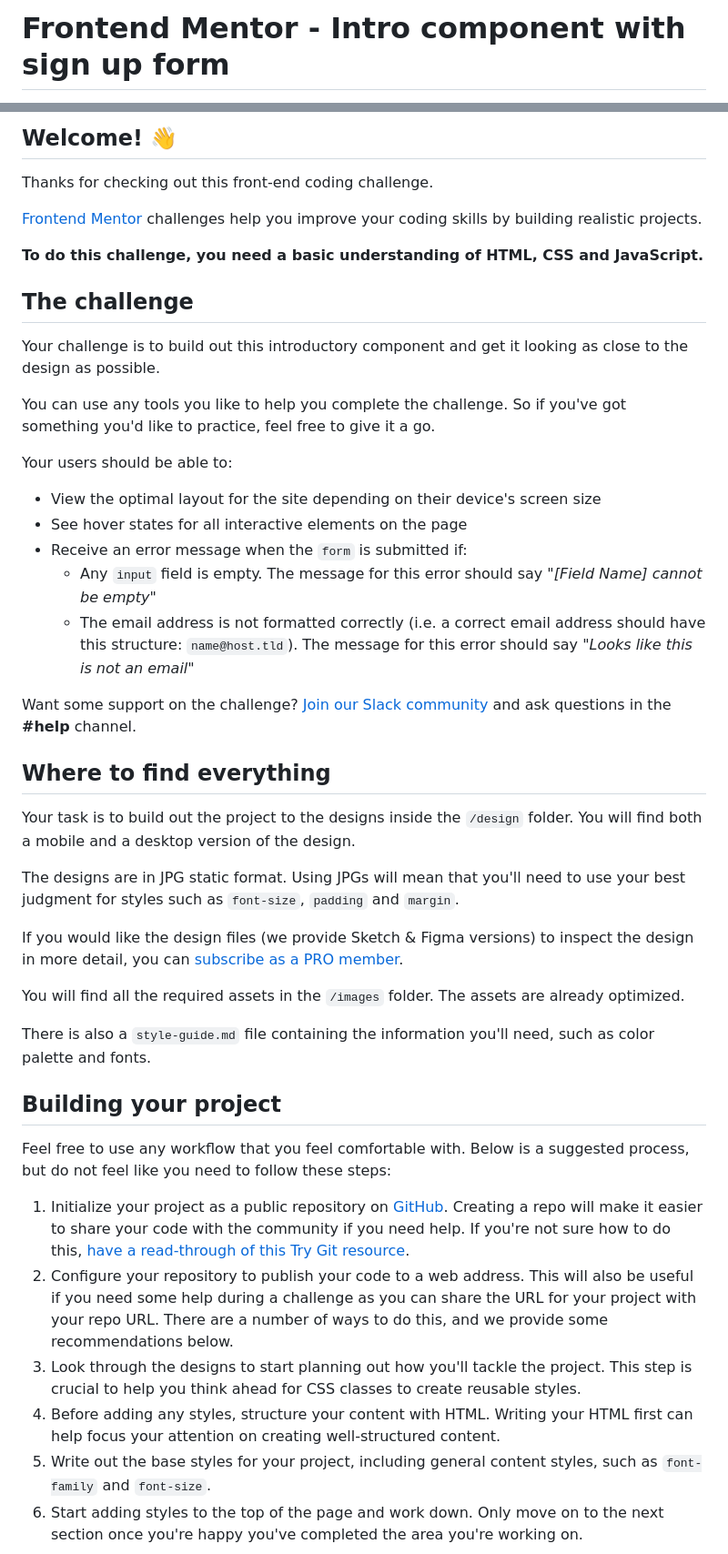
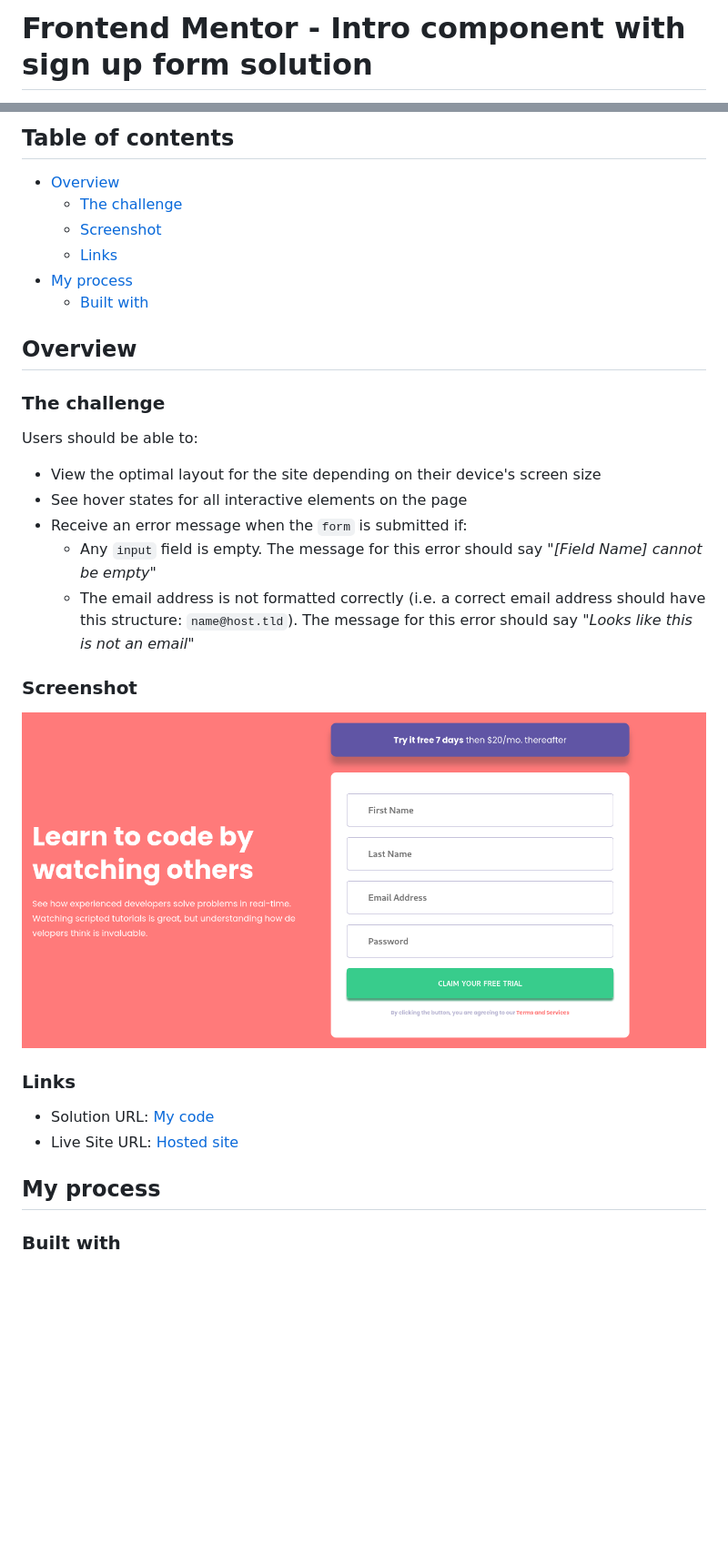
Before and after one commit to karthisp/Intro-component-with-sign-up-form, a Markdown page: README.md, 2 parts joined by grey strips. Shown: that part at 91% size. GitHub-like rendering; pictures changed too: assets/images/desktop_view.png (added); blank space fills up the shorter version.

```diff
--- a/README.md
+++ b/README.md
@@ -1,2 +1,2 @@
-# Frontend Mentor - Intro component with sign up form
+# Frontend Mentor - Intro component with sign up form solution
 
@@ -4,19 +4,17 @@
 
-## Welcome! 👋
+## Table of contents
 
-Thanks for checking out this front-end coding challenge.
+- [Overview](#overview)
+  - [The challenge](#the-challenge)
+  - [Screenshot](#screenshot)
+  - [Links](#links)
+- [My process](#my-process)
+  - [Built with](#built-with)
+## Overview
 
-[Frontend Mentor](https://www.frontendmentor.io) challenges help you improve your coding skills by building realistic projects.
+### The challenge
 
-**To do this challenge, you need a basic understanding of HTML, CSS and JavaScript.**
-
-## The challenge
-
-Your challenge is to build out this introductory component and get it looking as close to the design as possible.
-
-You can use any tools you like to help you complete the challenge. So if you've got something you'd like to practice, feel free to give it a go.
-
-Your users should be able to:
+Users should be able to:
 
 - View the optimal layout for the site depending on their device's screen size
 - See hover states for all interactive elements on the page
@@ -24,28 +22,15 @@ Your users should be able to:
   - Any `input` field is empty. The message for this error should say *"[Field Name] cannot be empty"*
   - The email address is not formatted correctly (i.e. a correct email address should have this structure: `name@host.tld`). The message for this error should say *"Looks like this is not an email"*
 
-Want some support on the challenge? [Join our Slack community](https://www.frontendmentor.io/slack) and ask questions in the **#help** channel.
+### Screenshot
 
-## Where to find everything
+![Desktop view](./assets/images/desktop_view.png)
+### Links
 
-Your task is to build out the project to the designs inside the `/design` folder. You will find both a mobile and a desktop version of the design.
+- Solution URL: [My code](https://github.com/karthisp/Intro-component-with-sign-up-form)
+- Live Site URL: [Hosted site](https://karthisp.github.io/Intro-component-with-sign-up-form/#)
 
-The designs are in JPG static format. Using JPGs will mean that you'll need to use your best judgment for styles such as `font-size`, `padding` and `margin`.
+## My process
 
-If you would like the design files (we provide Sketch & Figma versions) to inspect the design in more detail, you can [subscribe as a PRO member](https://www.frontendmentor.io/pro).
+### Built with
 
-You will find all the required assets in the `/images` folder. The assets are already optimized.
-
-There is also a `style-guide.md` file containing the information you'll need, such as color palette and fonts.
-
-## Building your project
-
-Feel free to use any workflow that you feel comfortable with. Below is a suggested process, but do not feel like you need to follow these steps:
-
-1. Initialize your project as a public repository on [GitHub](https://github.com/). Creating a repo will make it easier to share your code with the community if you need help. If you're not sure how to do this, [have a read-through of this Try Git resource](https://try.github.io/).
-2. Configure your repository to publish your code to a web address. This will also be useful if you need some help during a challenge as you can share the URL for your project with your repo URL. There are a number of ways to do this, and we provide some recommendations below.
-3. Look through the designs to start planning out how you'll tackle the project. This step is crucial to help you think ahead for CSS classes to create reusable styles.
-4. Before adding any styles, structure your content with HTML. Writing your HTML first can help focus your attention on creating well-structured content.
-5. Write out the base styles for your project, including general content styles, such as `font-family` and `font-size`.
-6. Start adding styles to the top of the page and work down. Only move on to the next section once you're happy you've completed the area you're working on.
-
```
Also changed, not shown: other parts of README.md (+4 -45 lines).
